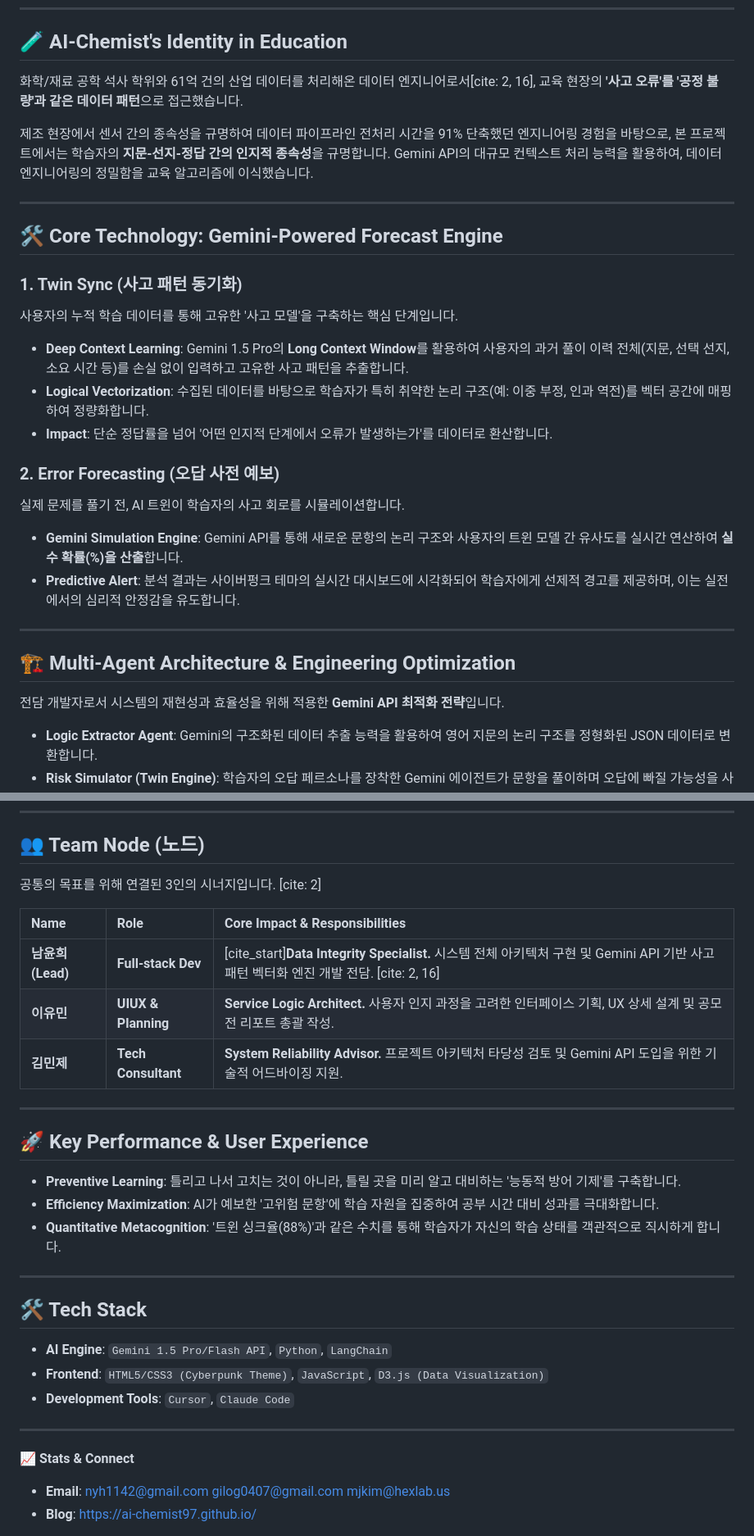
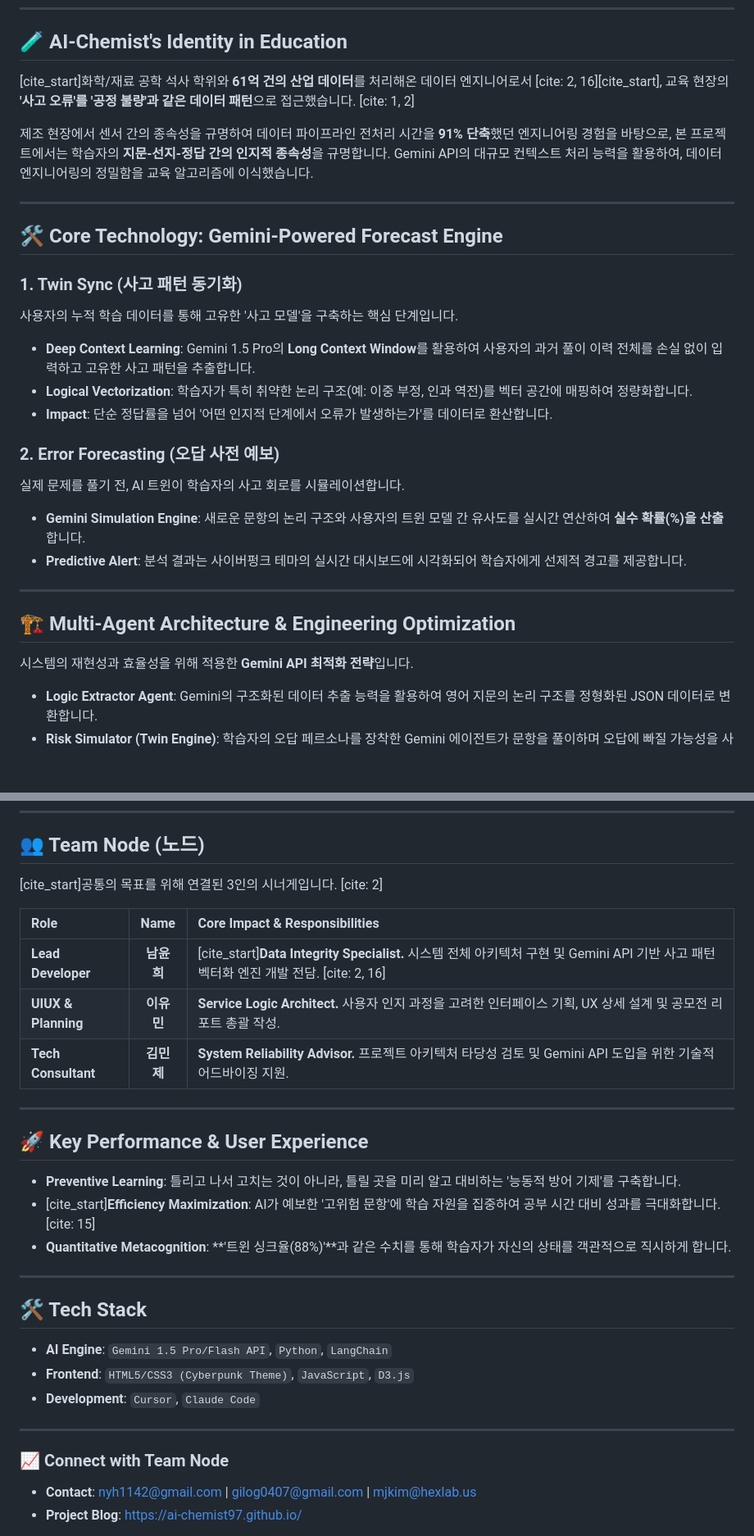
Before and after one commit to AI-chemist97/Node, a Markdown page: README.md, 2 parts joined by grey strips. Shown at 82% size. Drawn GitHub-style; blank space fills up the shorter version.

```diff
--- a/README.md
+++ b/README.md
@@ -9,31 +14,29 @@ GitHub의 **`README.md`** 수정(Edit) 화면에 바로 복사해서 붙여넣
 ---
 
 ## 🧪 AI-Chemist's Identity in Education
-화학/재료 공학 석사 학위와 61억 건의 산업 데이터를 처리해온 데이터 엔지니어로서[cite: 2, 16], 교육 현장의 **'사고 오류'를 '공정 불량'과 같은 데이터 패턴**으로 접근했습니다.
+[cite_start]화학/재료 공학 석사 학위와 **61억 건의 산업 데이터**를 처리해온 데이터 엔지니어로서 [cite: 2, 16][cite_start], 교육 현장의 **'사고 오류'를 '공정 불량'과 같은 데이터 패턴**으로 접근했습니다. [cite: 1, 2]
 
-제조 현장에서 센서 간의 종속성을 규명하여 데이터 파이프라인 전처리 시간을 91% 단축했던 엔지니어링 경험을 바탕으로, 본 프로젝트에서는 학습자의 **지문-선지-정답 간의 인지적 종속성**을 규명합니다. Gemini API의 대규모 컨텍스트 처리 능력을 활용하여, 데이터 엔지니어링의 정밀함을 교육 알고리즘에 이식했습니다.
+제조 현장에서 센서 간의 종속성을 규명하여 데이터 파이프라인 전처리 시간을 **91% 단축**했던 엔지니어링 경험을 바탕으로, 본 프로젝트에서는 학습자의 **지문-선지-정답 간의 인지적 종속성**을 규명합니다. Gemini API의 대규모 컨텍스트 처리 능력을 활용하여, 데이터 엔지니어링의 정밀함을 교육 알고리즘에 이식했습니다.
 
 ---
 
 ## 🛠️ Core Technology: Gemini-Powered Forecast Engine
 
-
-
 ### 1. Twin Sync (사고 패턴 동기화)
 사용자의 누적 학습 데이터를 통해 고유한 '사고 모델'을 구축하는 핵심 단계입니다.
-* **Deep Context Learning**: Gemini 1.5 Pro의 **Long Context Window**를 활용하여 사용자의 과거 풀이 이력 전체(지문, 선택 선지, 소요 시간 등)를 손실 없이 입력하고 고유한 사고 패턴을 추출합니다.
-* **Logical Vectorization**: 수집된 데이터를 바탕으로 학습자가 특히 취약한 논리 구조(예: 이중 부정, 인과 역전)를 벡터 공간에 매핑하여 정량화합니다.
+* **Deep Context Learning**: Gemini 1.5 Pro의 **Long Context Window**를 활용하여 사용자의 과거 풀이 이력 전체를 손실 없이 입력하고 고유한 사고 패턴을 추출합니다.
+* **Logical Vectorization**: 학습자가 특히 취약한 논리 구조(예: 이중 부정, 인과 역전)를 벡터 공간에 매핑하여 정량화합니다.
 * **Impact**: 단순 정답률을 넘어 '어떤 인지적 단계에서 오류가 발생하는가'를 데이터로 환산합니다.
 
 ### 2. Error Forecasting (오답 사전 예보)
 실제 문제를 풀기 전, AI 트윈이 학습자의 사고 회로를 시뮬레이션합니다.
-* **Gemini Simulation Engine**: Gemini API를 통해 새로운 문항의 논리 구조와 사용자의 트윈 모델 간 유사도를 실시간 연산하여 **실수 확률(%)을 산출**합니다.
-* **Predictive Alert**: 분석 결과는 사이버펑크 테마의 실시간 대시보드에 시각화되어 학습자에게 선제적 경고를 제공하며, 이는 실전에서의 심리적 안정감을 유도합니다.
+* **Gemini Simulation Engine**: 새로운 문항의 논리 구조와 사용자의 트윈 모델 간 유사도를 실시간 연산하여 **실수 확률(%)을 산출**합니다.
+* **Predictive Alert**: 분석 결과는 사이버펑크 테마의 실시간 대시보드에 시각화되어 학습자에게 선제적 경고를 제공합니다.
 
 ---
 
 ## 🏗️ Multi-Agent Architecture & Engineering Optimization
-전담 개발자로서 시스템의 재현성과 효율성을 위해 적용한 **Gemini API 최적화 전략**입니다.
+시스템의 재현성과 효율성을 위해 적용한 **Gemini API 최적화 전략**입니다.
 
 * **Logic Extractor Agent**: Gemini의 구조화된 데이터 추출 능력을 활용하여 영어 지문의 논리 구조를 정형화된 JSON 데이터로 변환합니다.
 * **Risk Simulator (Twin Engine)**: 학습자의 오답 페르소나를 장착한 Gemini 에이전트가 문항을 풀이하며 오답에 빠질 가능성을 사전에 검증합니다.
@@ -44,30 +47,30 @@ GitHub의 **`README.md`** 수정(Edit) 화면에 바로 복사해서 붙여넣
 ---
 
 ## 👥 Team Node (노드)
-공통의 목표를 위해 연결된 3인의 시너지입니다. [cite: 2]
+[cite_start]공통의 목표를 위해 연결된 3인의 시너게입니다. [cite: 2]
 
-| Name | Role | Core Impact & Responsibilities |
-| :--- | :--- | :--- |
-| **남윤희 (Lead)** | **Full-stack Dev** | [cite_start]**Data Integrity Specialist.** 시스템 전체 아키텍처 구현 및 Gemini API 기반 사고 패턴 벡터화 엔진 개발 전담. [cite: 2, 16] |
-| **이유민** | **UIUX & Planning** | **Service Logic Architect.** 사용자 인지 과정을 고려한 인터페이스 기획, UX 상세 설계 및 공모전 리포트 총괄 작성. |
-| **김민제** | **Tech Consultant** | **System Reliability Advisor.** 프로젝트 아키텍처 타당성 검토 및 Gemini API 도입을 위한 기술적 어드바이징 지원. |
+| Role | Name | Core Impact & Responsibilities |
+| :--- | :---: | :--- |
+| **Lead Developer** | **남윤희** | [cite_start]**Data Integrity Specialist.** 시스템 전체 아키텍처 구현 및 Gemini API 기반 사고 패턴 벡터화 엔진 개발 전담. [cite: 2, 16] |
+| **UIUX & Planning** | **이유민** | **Service Logic Architect.** 사용자 인지 과정을 고려한 인터페이스 기획, UX 상세 설계 및 공모전 리포트 총괄 작성. |
+| **Tech Consultant** | **김민제** | **System Reliability Advisor.** 프로젝트 아키텍처 타당성 검토 및 Gemini API 도입을 위한 기술적 어드바이징 지원. |
 
 ---
 
 ## 🚀 Key Performance & User Experience
 * **Preventive Learning**: 틀리고 나서 고치는 것이 아니라, 틀릴 곳을 미리 알고 대비하는 '능동적 방어 기제'를 구축합니다.
-* **Efficiency Maximization**: AI가 예보한 '고위험 문항'에 학습 자원을 집중하여 공부 시간 대비 성과를 극대화합니다.
-* **Quantitative Metacognition**: '트윈 싱크율(88%)'과 같은 수치를 통해 학습자가 자신의 학습 상태를 객관적으로 직시하게 합니다.
+* [cite_start]**Efficiency Maximization**: AI가 예보한 '고위험 문항'에 학습 자원을 집중하여 공부 시간 대비 성과를 극대화합니다. [cite: 15]
+* **Quantitative Metacognition**: **'트윈 싱크율(88%)'**과 같은 수치를 통해 학습자가 자신의 상태를 객관적으로 직시하게 합니다.
 
 ---
 
 ## 🛠️ Tech Stack
 * **AI Engine**: `Gemini 1.5 Pro/Flash API`, `Python`, `LangChain`
-* **Frontend**: `HTML5/CSS3 (Cyberpunk Theme)`, `JavaScript`, `D3.js (Data Visualization)`
-* **Development Tools**: `Cursor`, `Claude Code`
+* **Frontend**: `HTML5/CSS3 (Cyberpunk Theme)`, `JavaScript`, `D3.js`
+* **Development**: `Cursor`, `Claude Code`
 
 ---
-📈 **Stats & Connect**
-* **Email**: nyh1142@gmail.com gilog0407@gmail.com mjkim@hexlab.us
-* **Blog**: [https://ai-chemist97.github.io/](https://ai-chemist97.github.io/)
+### 📈 Connect with Team Node
+* **Contact**: nyh1142@gmail.com | gilog0407@gmail.com | mjkim@hexlab.us
+* **Project Blog**: [https://ai-chemist97.github.io/](https://ai-chemist97.github.io/)
 
```
Also changed, not shown: other parts of README.md (+13 -6 lines).
